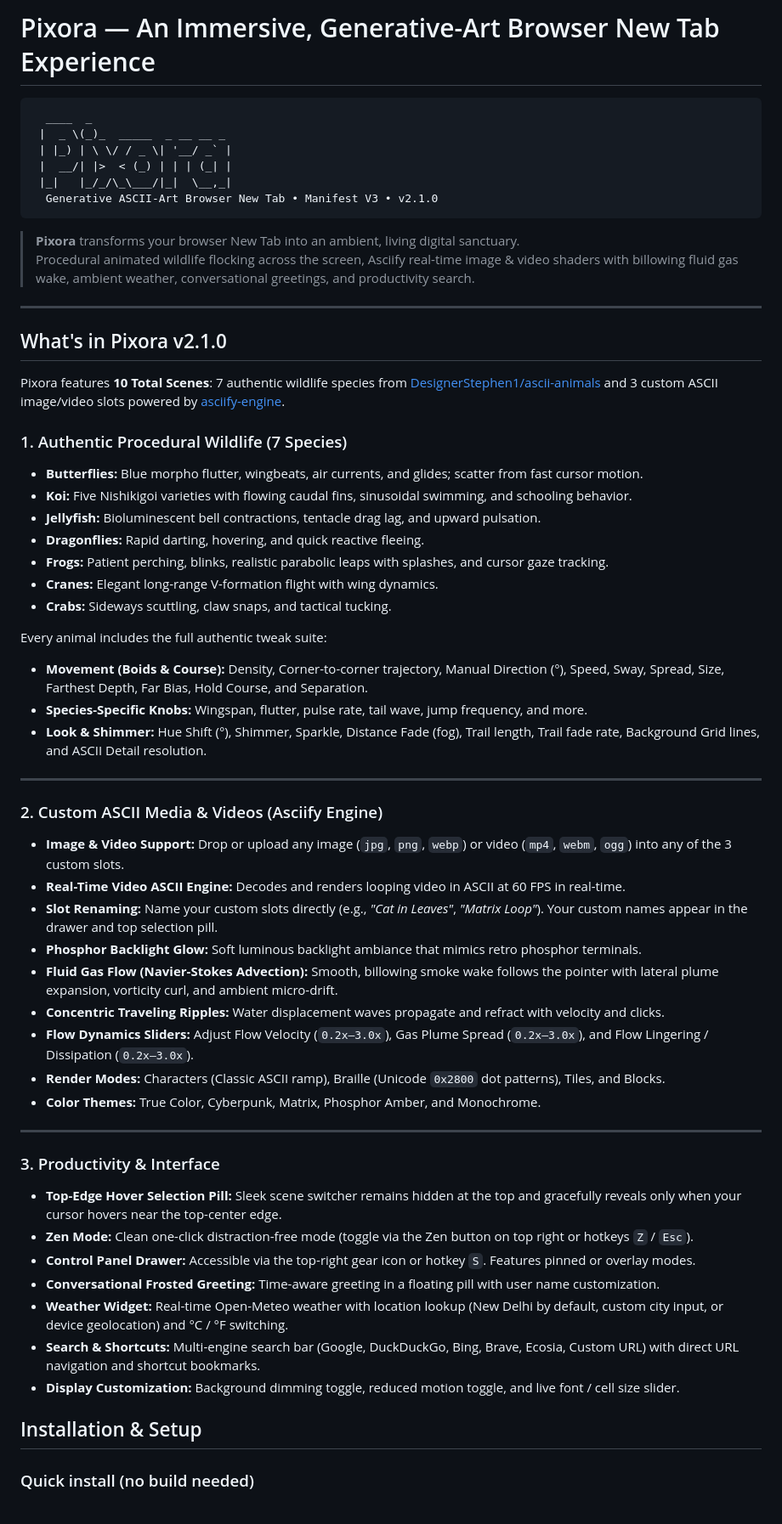
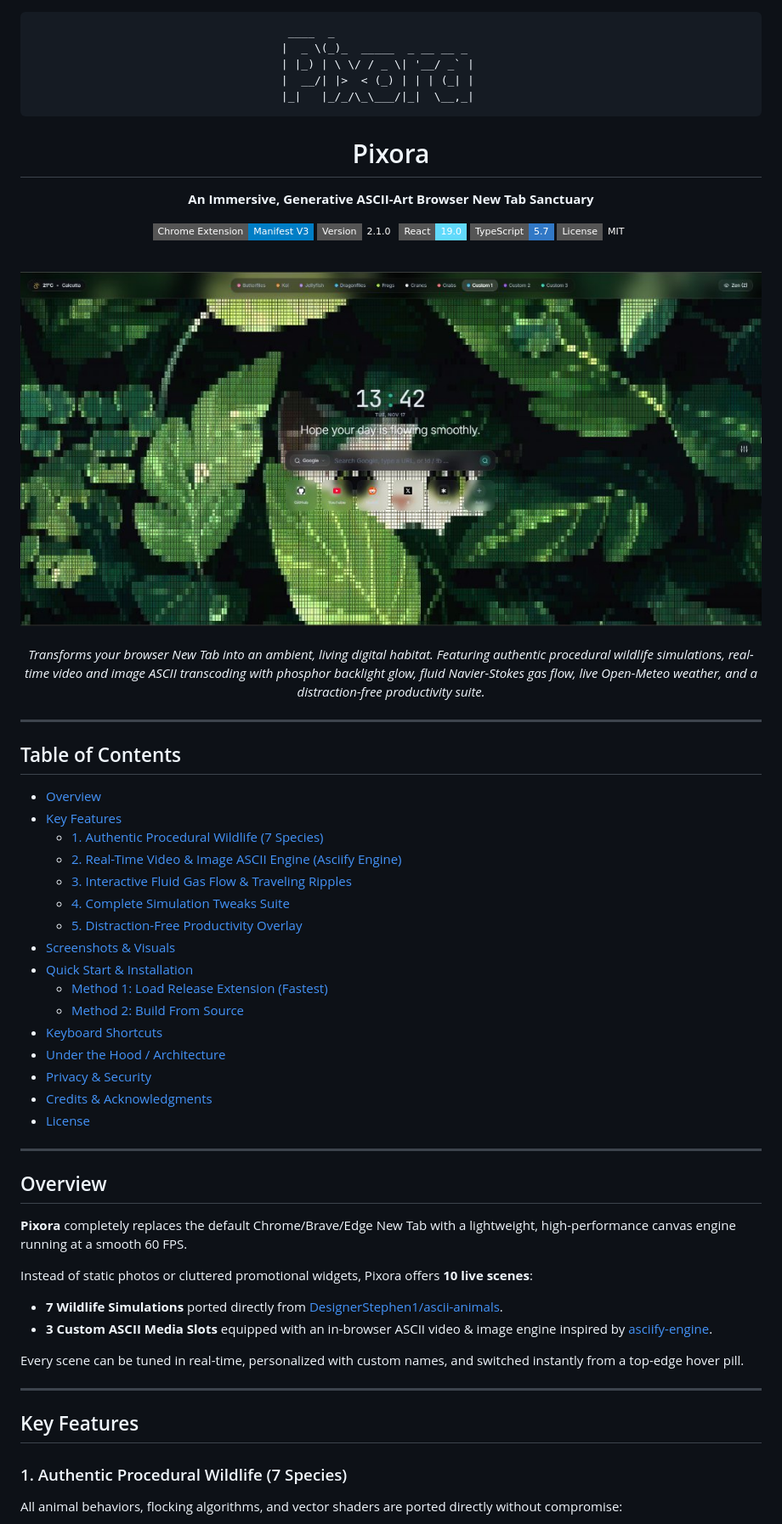
Before and after one commit to ColossalMonk/pixora, a Markdown page: README.md, the part around one of its changes. Shown at 85% size. Rendered like a GitHub page; pictures changed too: docs/screenshots/pixora-preview.jpg (added); badges without logos.

Commit message:
docs: update README with detailed features, architecture breakdown, and screenshots

````diff
--- a/README.md
+++ b/README.md
@@ -1,4 +1,4 @@
-# Pixora — An Immersive, Generative-Art Browser New Tab Experience
+<div align="center">
 
 ```text
   ____  _
@@ -6,57 +6,67 @@
  | |_) | \ \/ / _ \| '__/ _` |
  |  __/| |>  < (_) | | | (_| |
  |_|   |_/_/\_\___/|_|  \__,_|
-  Generative ASCII-Art Browser New Tab • Manifest V3 • v2.1.0
 ```
 
-> **Pixora** transforms your browser New Tab into an ambient, living digital sanctuary.
-> Procedural animated wildlife flocking across the screen, Asciify real-time image & video shaders with billowing fluid gas wake, ambient weather, conversational greetings, and productivity search.
+# Pixora
+
+**An Immersive, Generative ASCII-Art Browser New Tab Sanctuary**
+
+[![Manifest V3](https://img.shields.io/badge/Chrome%20Extension-Manifest%20V3-blue.svg?style=flat-square)](https://developer.chrome.com/docs/extensions/mv3/)
+[![Version](https://img.shields.io/badge/Version-2.1.0-emerald.svg?style=flat-square)](https://github.com/ColossalMonk/pixora/releases/latest)
+[![React 19](https://img.shields.io/badge/React-19.0-61dafb.svg?style=flat-square)](https://react.dev/)
+[![TypeScript](https://img.shields.io/badge/TypeScript-5.7-3178c6.svg?style=flat-square)](https://www.typescriptlang.org/)
+[![License: MIT](https://img.shields.io/badge/License-MIT-amber.svg?style=flat-square)](LICENSE)
+
+<br />
+
+<img src="./docs/screenshots/pixora-preview.jpg" alt="Pixora New Tab Preview" width="100%" style="border-radius: 12px; box-shadow: 0 10px 30px rgba(0,0,0,0.5);" />
+
+<br />
+<br />
+
+*Transforms your browser New Tab into an ambient, living digital habitat. Featuring authentic procedural wildlife simulations, real-time video and image ASCII transcoding with phosphor backlight glow, fluid Navier-Stokes gas flow, live Open-Meteo weather, and a distraction-free productivity suite.*
+
+</div>
 
 ---
 
-## What's in Pixora v2.1.0
+## Table of Contents
 
-Pixora features **10 Total Scenes**: 7 authentic wildlife species from [DesignerStephen1/ascii-animals](https://github.com/DesignerStephen1/ascii-animals) and 3 custom ASCII image/video slots powered by [asciify-engine](https://github.com/ayangabryl/asciify-engine).
-
-### 1. Authentic Procedural Wildlife (7 Species)
-- **Butterflies:** Blue morpho flutter, wingbeats, air currents, and glides; scatter from fast cursor motion.
-- **Koi:** Five Nishikigoi varieties with flowing caudal fins, sinusoidal swimming, and schooling behavior.
-- **Jellyfish:** Bioluminescent bell contractions, tentacle drag lag, and upward pulsation.
-- **Dragonflies:** Rapid darting, hovering, and quick reactive fleeing.
-- **Frogs:** Patient perching, blinks, realistic parabolic leaps with splashes, and cursor gaze tracking.
-- **Cranes:** Elegant long-range V-formation flight with wing dynamics.
-- **Crabs:** Sideways scuttling, claw snaps, and tactical tucking.
-
-Every animal includes the full authentic tweak suite:
-- **Movement (Boids & Course):** Density, Corner-to-corner trajectory, Manual Direction (°), Speed, Sway, Spread, Size, Farthest Depth, Far Bias, Hold Course, and Separation.
-- **Species-Specific Knobs:** Wingspan, flutter, pulse rate, tail wave, jump frequency, and more.
-- **Look & Shimmer:** Hue Shift (°), Shimmer, Sparkle, Distance Fade (fog), Trail length, Trail fade rate, Background Grid lines, and ASCII Detail resolution.
+- [Overview](#overview)
+- [Key Features](#key-features)
+  - [1. Authentic Procedural Wildlife (7 Species)](#1-authentic-procedural-wildlife-7-species)
+  - [2. Real-Time Video & Image ASCII Engine (Asciify Engine)](#2-real-time-video--image-ascii-engine-asciify-engine)
+  - [3. Interactive Fluid Gas Flow & Traveling Ripples](#3-interactive-fluid-gas-flow--traveling-ripples)
+  - [4. Complete Simulation Tweaks Suite](#4-complete-simulation-tweaks-suite)
+  - [5. Distraction-Free Productivity Overlay](#5-distraction-free-productivity-overlay)
+- [Screenshots & Visuals](#screenshots--visuals)
+- [Quick Start & Installation](#quick-start--installation)
+  - [Method 1: Load Release Extension (Fastest)](#method-1-load-release-extension-fastest)
+  - [Method 2: Build From Source](#method-2-build-from-source)
+- [Keyboard Shortcuts](#keyboard-shortcuts)
+- [Under the Hood / Architecture](#under-the-hood--architecture)
+- [Privacy & Security](#privacy--security)
+- [Credits & Acknowledgments](#credits--acknowledgments)
+- [License](#license)
 
 ---
 
-### 2. Custom ASCII Media & Videos (Asciify Engine)
-- **Image & Video Support:** Drop or upload any image (`jpg`, `png`, `webp`) or video (`mp4`, `webm`, `ogg`) into any of the 3 custom slots.
-- **Real-Time Video ASCII Engine:** Decodes and renders looping video in ASCII at 60 FPS in real-time.
-- **Slot Renaming:** Name your custom slots directly (e.g., *"Cat in Leaves"*, *"Matrix Loop"*). Your custom names appear in the drawer and top selection pill.
-- **Phosphor Backlight Glow:** Soft luminous backlight ambiance that mimics retro phosphor terminals.
-- **Fluid Gas Flow (Navier-Stokes Advection):** Smooth, billowing smoke wake follows the pointer with lateral plume expansion, vorticity curl, and ambient micro-drift.
-- **Concentric Traveling Ripples:** Water displacement waves propagate and refract with velocity and clicks.
-- **Flow Dynamics Sliders:** Adjust Flow Velocity (`0.2x–3.0x`), Gas Plume Spread (`0.2x–3.0x`), and Flow Lingering / Dissipation (`0.2x–3.0x`).
-- **Render Modes:** Characters (Classic ASCII ramp), Braille (Unicode `0x2800` dot patterns), Tiles, and Blocks.
-- **Color Themes:** True Color, Cyberpunk, Matrix, Phosphor Amber, and Monochrome.
+## Overview
+
+**Pixora** completely replaces the default Chrome/Brave/Edge New Tab with a lightweight, high-performance canvas engine running at a smooth 60 FPS.
+
+Instead of static photos or cluttered promotional widgets, Pixora offers **10 live scenes**:
+- **7 Wildlife Simulations** ported directly from [DesignerStephen1/ascii-animals](https://github.com/DesignerStephen1/ascii-animals).
+- **3 Custom ASCII Media Slots** equipped with an in-browser ASCII video & image engine inspired by [asciify-engine](https://github.com/ayangabryl/asciify-engine).
+
+Every scene can be tuned in real-time, personalized with custom names, and switched instantly from a top-edge hover pill.
 
 ---
 
-### 3. Productivity & Interface
-- **Top-Edge Hover Selection Pill:** Sleek scene switcher remains hidden at the top and gracefully reveals only when your cursor hovers near the top-center edge.
-- **Zen Mode:** Clean one-click distraction-free mode (toggle via the Zen button on top right or hotkeys `Z` / `Esc`).
-- **Control Panel Drawer:** Accessible via the top-right gear icon or hotkey `S`. Features pinned or overlay modes.
-- **Conversational Frosted Greeting:** Time-aware greeting in a floating pill with user name customization.
-- **Weather Widget:** Real-time Open-Meteo weather with location lookup (New Delhi by default, custom city input, or device geolocation) and °C / °F switching.
-- **Search & Shortcuts:** Multi-engine search bar (Google, DuckDuckGo, Bing, Brave, Ecosia, Custom URL) with direct URL navigation and shortcut bookmarks.
-- **Display Customization:** Background dimming toggle, reduced motion toggle, and live font / cell size slider.
+## Key Features
 
-## Installation & Setup
+### 1. Authentic Procedural Wildlife (7 Species)
 
-### Quick install (no build needed)
+All animal behaviors, flocking algorithms, and vector shaders are ported directly without compromise:
 
````
Also changed, not shown: other parts of README.md (+149 -52 lines), docs/screenshots/asciify-style.jpg (added).
